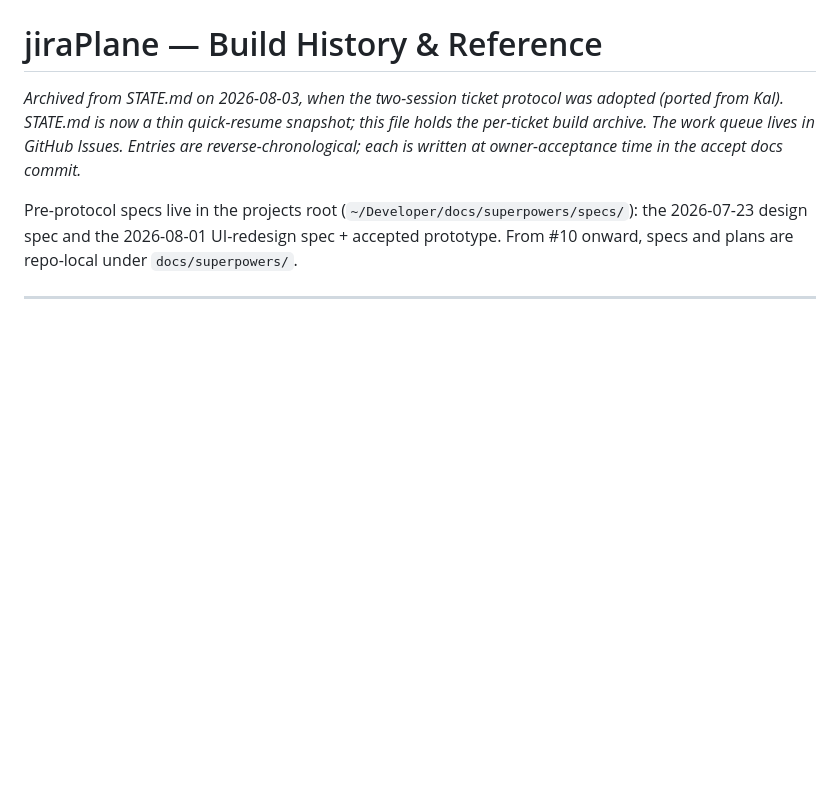
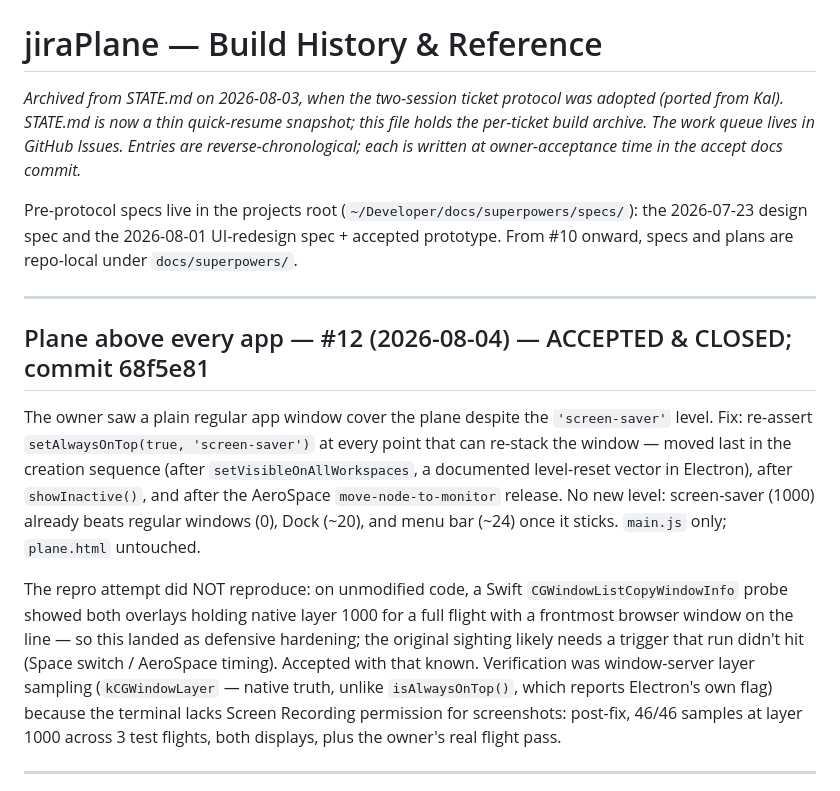
Before and after one commit to godfreyponce/jiraPlane, a Markdown page: docs/HISTORY.md, the part around the change. Drawn GitHub-style; blank space fills up the shorter version.

Commit message:
docs: #12 accepted — STATE advanced, HISTORY entry, plan file
Co-Authored-By: Claude Fable 5 <noreply@anthropic.com>

```diff
--- a/docs/HISTORY.md
+++ b/docs/HISTORY.md
@@ -8,6 +8,28 @@ reverse-chronological; each is written at owner-acceptance time in the accept do
 Pre-protocol specs live in the projects root (`~/Developer/docs/superpowers/specs/`):
 the 2026-07-23 design spec and the 2026-08-01 UI-redesign spec + accepted prototype.
 From #10 onward, specs and plans are repo-local under `docs/superpowers/`.
+
+---
+
+## Plane above every app — #12 (2026-08-04) — ACCEPTED & CLOSED; commit 68f5e81
+
+The owner saw a plain regular app window cover the plane despite the `'screen-saver'`
+level. Fix: re-assert `setAlwaysOnTop(true, 'screen-saver')` at every point that can
+re-stack the window — moved last in the creation sequence (after
+`setVisibleOnAllWorkspaces`, a documented level-reset vector in Electron), after
+`showInactive()`, and after the AeroSpace `move-node-to-monitor` release. No new level:
+screen-saver (1000) already beats regular windows (0), Dock (~20), and menu bar (~24)
+once it sticks. `main.js` only; `plane.html` untouched.
+
+The repro attempt did NOT reproduce: on unmodified code, a Swift
+`CGWindowListCopyWindowInfo` probe showed both overlays holding native layer 1000 for a
+full flight with a frontmost browser window on the line — so this landed as defensive
+hardening; the original sighting likely needs a trigger that run didn't hit (Space
+switch / AeroSpace timing). Accepted with that known. Verification was window-server
+layer sampling (`kCGWindowLayer` — native truth, unlike `isAlwaysOnTop()`, which reports
+Electron's own flag) because the terminal lacks Screen Recording permission for
+screenshots: post-fix, 46/46 samples at layer 1000 across 3 test flights, both displays,
+plus the owner's real flight pass.
 
 ---
 
```
Also changed, not shown: STATE.md (+6 -3 lines), 1 other file.
